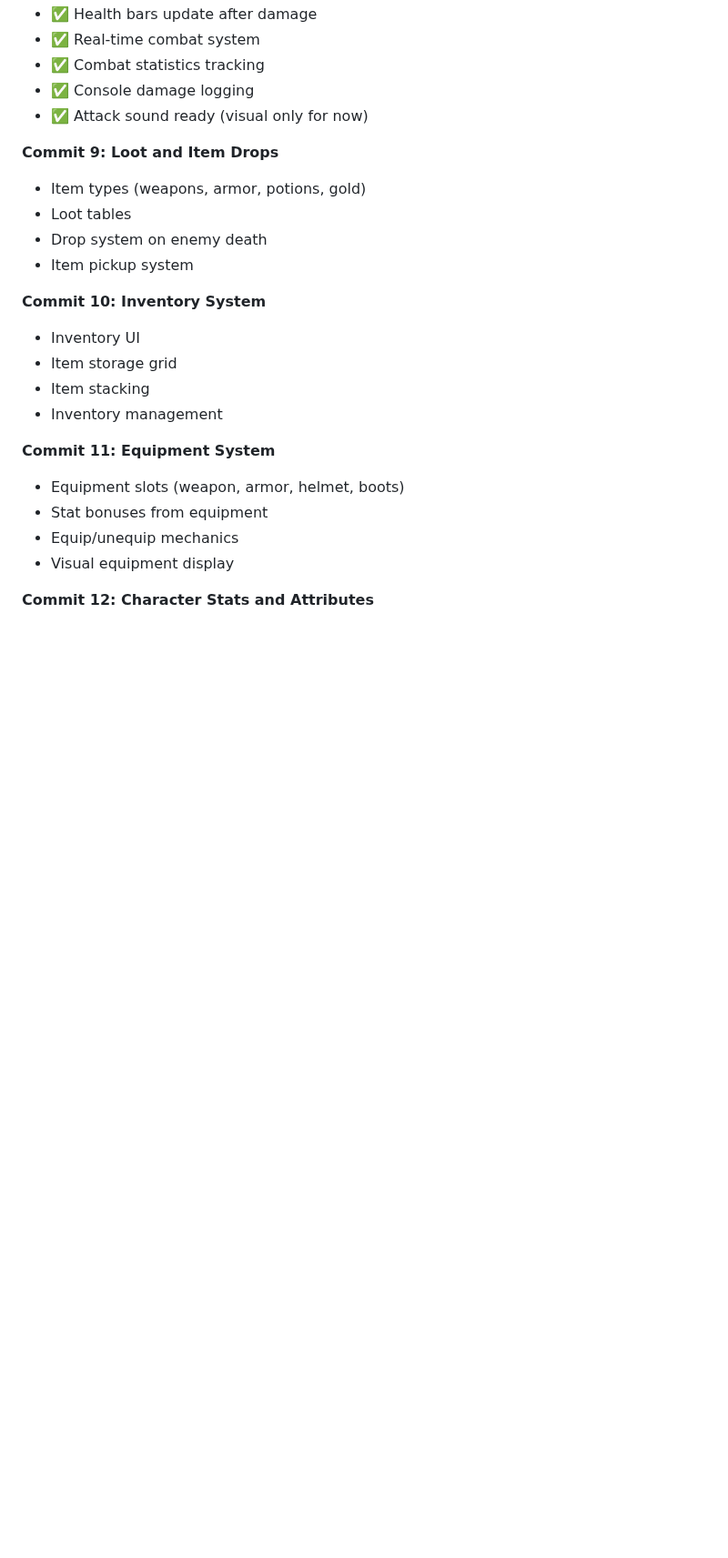
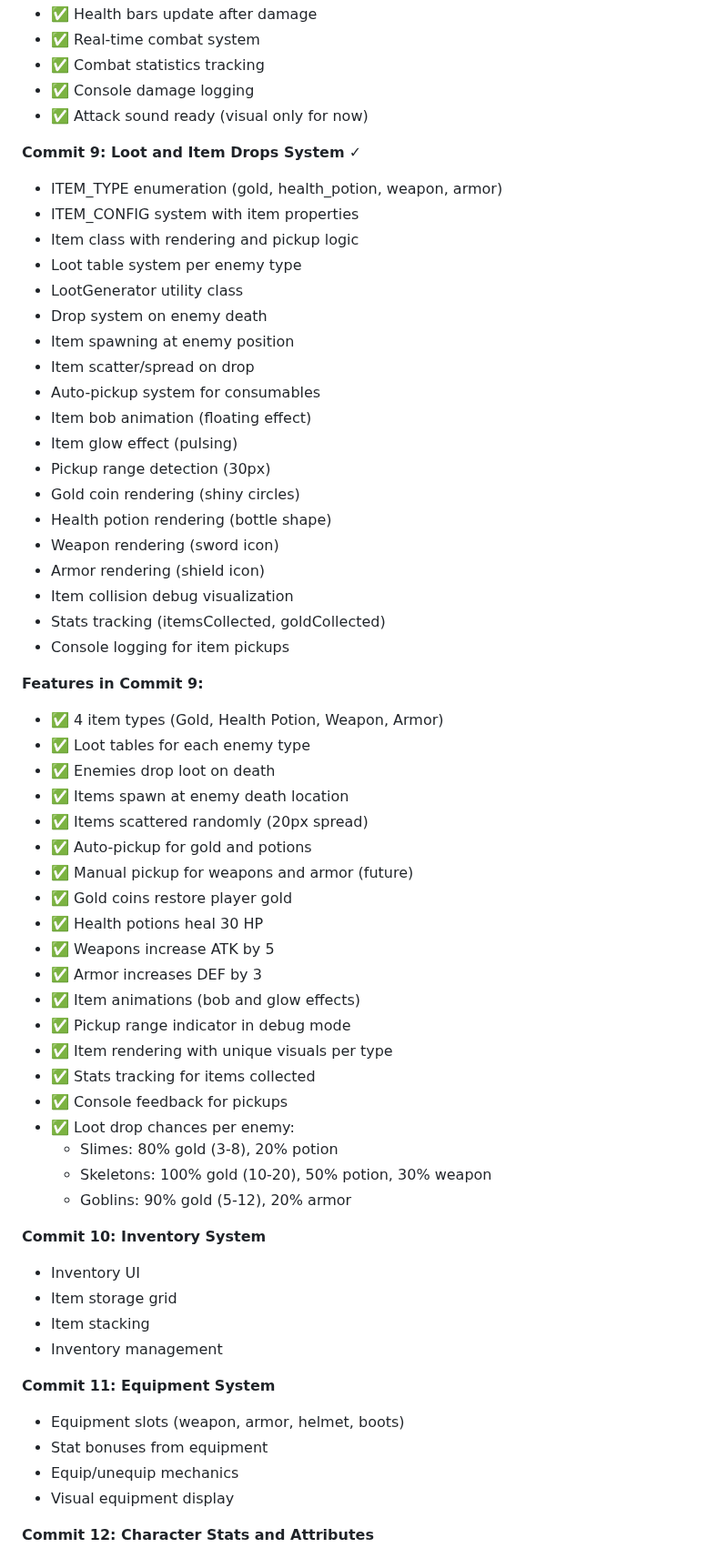
Before and after one commit to anubhavy-05/Multi-Game-Repo-playground-, a Markdown page: game8/README.md, the part around the change. Shown at 91% size. GitHub-like rendering; blank space fills up the shorter version.

Commit message:
Implement Loot and Item Drops System with item types, loot tables, and pickup mechanics

```diff
--- a/game8/README.md
+++ b/game8/README.md
@@ -263,11 +263,48 @@ Explore procedurally generated dungeons, fight enemies, collect loot, level up y
 - ✅ Console damage logging
 - ✅ Attack sound ready (visual only for now)
 
-**Commit 9: Loot and Item Drops**
-- Item types (weapons, armor, potions, gold)
-- Loot tables
+**Commit 9: Loot and Item Drops System** ✓
+- ITEM_TYPE enumeration (gold, health_potion, weapon, armor)
+- ITEM_CONFIG system with item properties
+- Item class with rendering and pickup logic
+- Loot table system per enemy type
+- LootGenerator utility class
 - Drop system on enemy death
-- Item pickup system
+- Item spawning at enemy position
+- Item scatter/spread on drop
+- Auto-pickup system for consumables
+- Item bob animation (floating effect)
+- Item glow effect (pulsing)
+- Pickup range detection (30px)
+- Gold coin rendering (shiny circles)
+- Health potion rendering (bottle shape)
+- Weapon rendering (sword icon)
+- Armor rendering (shield icon)
+- Item collision debug visualization
+- Stats tracking (itemsCollected, goldCollected)
+- Console logging for item pickups
+
+**Features in Commit 9:**
+- ✅ 4 item types (Gold, Health Potion, Weapon, Armor)
+- ✅ Loot tables for each enemy type
+- ✅ Enemies drop loot on death
+- ✅ Items spawn at enemy death location
+- ✅ Items scattered randomly (20px spread)
+- ✅ Auto-pickup for gold and potions
+- ✅ Manual pickup for weapons and armor (future)
+- ✅ Gold coins restore player gold
+- ✅ Health potions heal 30 HP
+- ✅ Weapons increase ATK by 5
+- ✅ Armor increases DEF by 3
+- ✅ Item animations (bob and glow effects)
+- ✅ Pickup range indicator in debug mode
+- ✅ Item rendering with unique visuals per type
+- ✅ Stats tracking for items collected
+- ✅ Console feedback for pickups
+- ✅ Loot drop chances per enemy:
+  * Slimes: 80% gold (3-8), 20% potion
+  * Skeletons: 100% gold (10-20), 50% potion, 30% weapon
+  * Goblins: 90% gold (5-12), 20% armor
 
 **Commit 10: Inventory System**
 - Inventory UI
```
